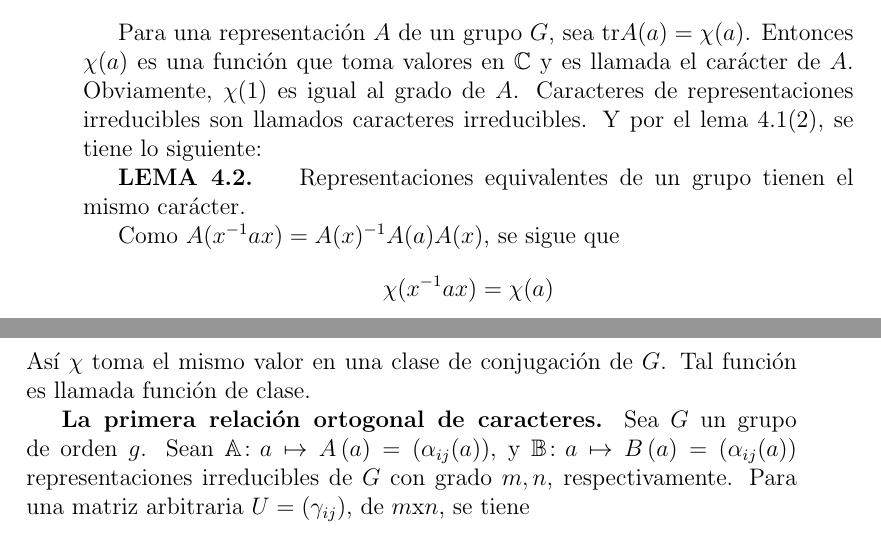
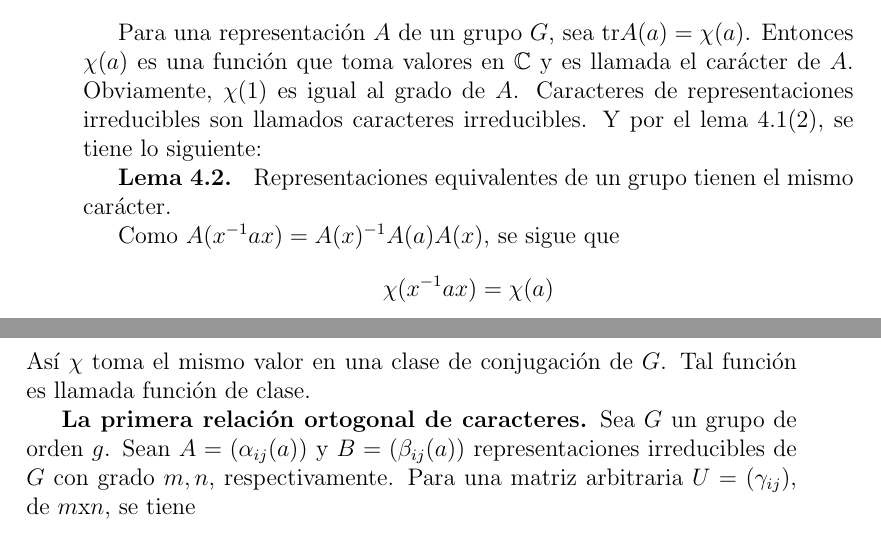
Before and after one commit to leunamCampero/Tesis, a LaTeX thesis (LaTeX/tesis.tex): two parts of pages 9 and 10 of 21, joined at a grey line, cut so that both start at the same text. Compiled offline with pdfLaTeX.

Commit message:
Modifiqué notación en la primera relación ortogonal de caracteres

```diff
--- a/LaTeX/tesis.tex
+++ b/LaTeX/tesis.tex
@@ -582,7 +582,7 @@ es igual al grado de $A$. Caracteres de representaciones irreducibles
 son llamados caracteres irreducibles. Y por el lema 4.1(2), se tiene
 lo siguiente:
 
-\textbf{LEMA 4.2. } Representaciones equivalentes de un grupo tienen
+\textbf{Lema 4.2. } Representaciones equivalentes de un grupo tienen
 el mismo carácter.
 
 Como $A(x^{-1}ax)=A(x)^{-1}A(a)A(x)$, se sigue que
@@ -593,10 +593,7 @@ Así $\chi$ toma el mismo valor en una clase de conjugación de $G$. Tal
 función es llamada función de clase.
 
 \textbf{La primera relación ortogonal de caracteres.} Sea $G$ un grupo
-de orden $g$. Sean
-$\mathbb{A} \colon a \mapsto A\left(a\right) = (\alpha_{ij}(a))$, y
-$\mathbb{B} \colon a \mapsto B\left(a\right) = (\alpha_{ij}(a))$
-representaciones irreducibles de $G$ con grado $m,n$,
+de orden $g$. Sean $A=(\alpha_{ij}(a))$ y $B=(\beta_{ij}(a))$ representaciones irreducibles de $G$ con grado $m,n$,
 respectivamente. Para una matriz arbitraria $U=(\gamma_{ij})$, de
 $m$x$n$, se tiene
 
```
